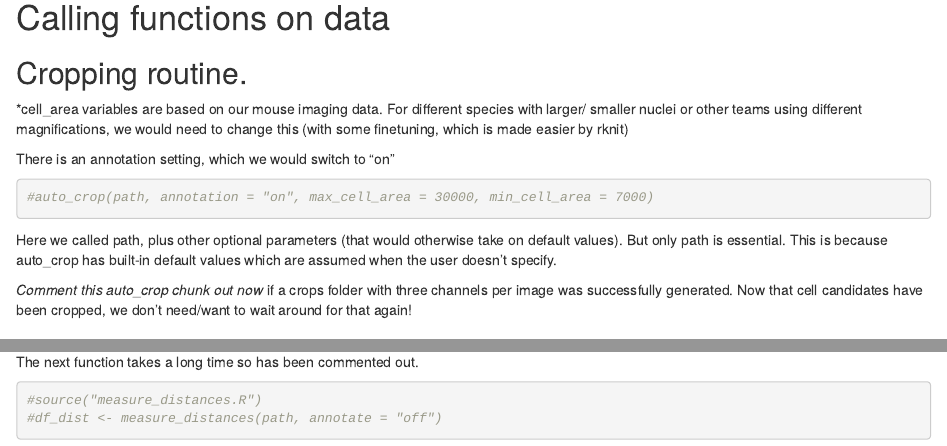
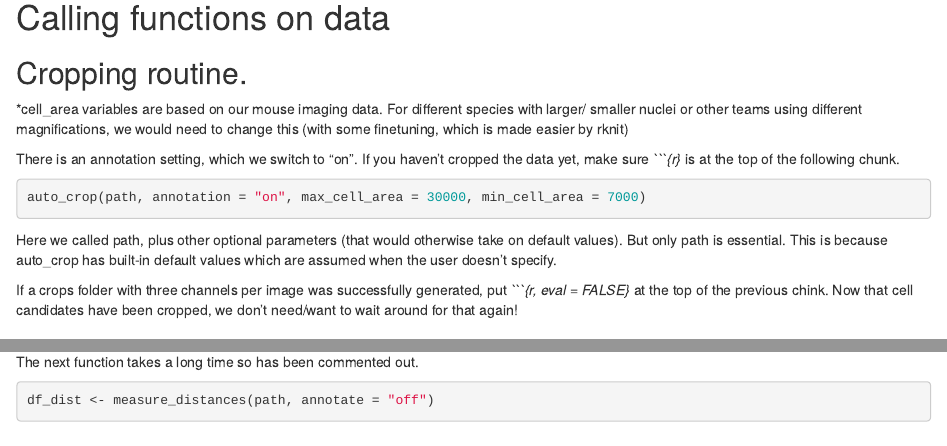
Before and after one commit to mcneilllucy/synapsis, an R Markdown document (vignettes/synapsis_tutorial.Rmd): the page in a window 1100 px wide, from 1170 px down, and a second part further down, joined at a grey line. Rendered offline with R 4.5, knitr and Pandoc, with nearby package versions; some code elsewhere in the file could not run offline.

Commit message:
add tutorial .Rmd file, which can be knitted to get annotated decisions along the pipeline

````diff
--- a/vignettes/synapsis_tutorial.Rmd
+++ b/vignettes/synapsis_tutorial.Rmd
@@ -66,13 +66,13 @@ path = "~/Documents/svi/imaging/test-data-all"
 
 *cell_area variables are based on our mouse imaging data. For different species with larger/ smaller nuclei or other teams using different magnifications, we would need to change this (with some finetuning, which is made easier by rknit)
 
-There is an annotation setting, which we would switch to "on"
-```{r}
-#auto_crop(path, annotation = "on", max_cell_area = 30000, min_cell_area = 7000)
+There is an annotation setting, which we switch to "on". If you haven't cropped the data yet, make sure *```{r}* is at the top of the following chunk.
+```{r, eval = FALSE}
+auto_crop(path, annotation = "on", max_cell_area = 30000, min_cell_area = 7000)
 ```
 Here we called path, plus other optional parameters (that would otherwise take on default values). But only path is essential. This is because auto_crop has built-in default values which are assumed when the user doesn't specify.
 
-*Comment this auto_crop chunk out now* if a crops folder with three channels per image was successfully generated. Now that cell candidates have been cropped, we don't need/want to wait around for that again!
+If a crops folder with three channels per image was successfully generated, put *```{r, eval = FALSE}* at the top of the previous chink. Now that cell candidates have been cropped, we don't need/want to wait around for that again!
 
 ## Getting pachytene
 
@@ -154,8 +154,7 @@ counts_mod %>%
 ```
 
 The next function takes a long time so has been commented out.
-```{r}
-#source("measure_distances.R")
-#df_dist <- measure_distances(path, annotate = "off")
+```{r, eval = FALSE}
+df_dist <- measure_distances(path, annotate = "off")
 
 ```
````
Also changed, not shown: vignettes/synapsis_tutorial.Rmd (4 more changed lines).
